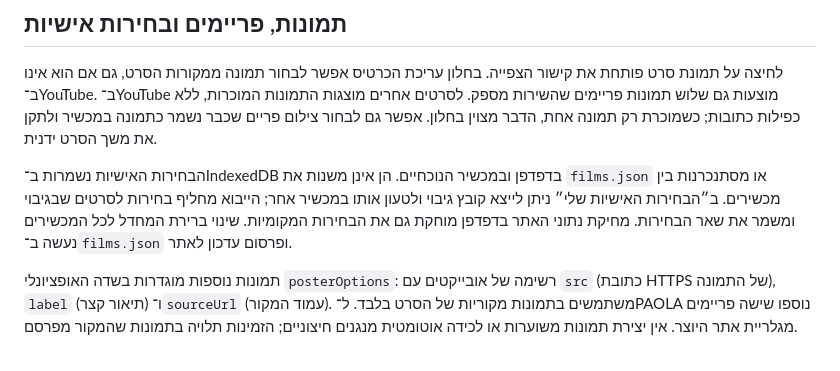
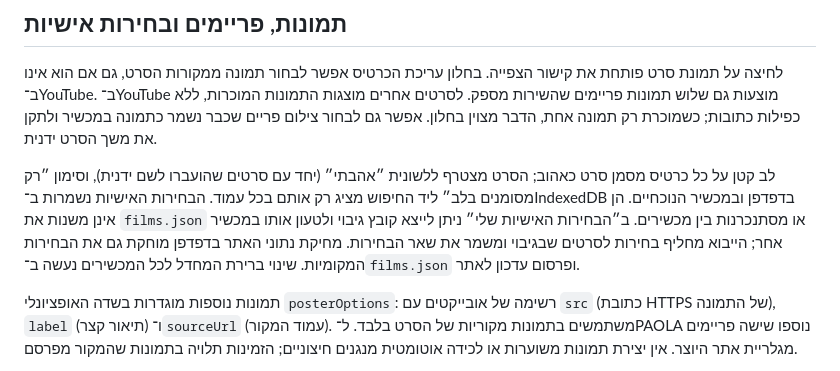
Before and after one commit to Adibrill1/Ai.Brill.Movies, a Markdown page: README.md, the part around the change. Drawn GitHub-style.

Commit message:
Document heart likes in README

```diff
--- a/README.md
+++ b/README.md
@@ -46,7 +46,7 @@
 
 לחיצה על תמונת סרט פותחת את קישור הצפייה. בחלון עריכת הכרטיס אפשר לבחור תמונה ממקורות הסרט, גם אם הוא אינו ב־YouTube. ב־YouTube מוצעות גם שלוש תמונות פריימים שהשירות מספק. לסרטים אחרים מוצגות התמונות המוכרות, ללא כפילות כתובות; כשמוכרת רק תמונה אחת, הדבר מצוין בחלון. אפשר גם לבחור צילום פריים שכבר נשמר כתמונה במכשיר ולתקן את משך הסרט ידנית.
 
-הבחירות האישיות נשמרות ב־IndexedDB בדפדפן ובמכשיר הנוכחיים. הן אינן משנות את `films.json` או מסתנכרנות בין מכשירים. ב״הבחירות האישיות שלי״ ניתן לייצא קובץ גיבוי ולטעון אותו במכשיר אחר; הייבוא מחליף בחירות לסרטים שבגיבוי ומשמר את שאר הבחירות. מחיקת נתוני האתר בדפדפן מוחקת גם את הבחירות המקומיות. שינוי ברירת המחדל לכל המכשירים נעשה ב־`films.json` ופרסום עדכון לאתר.
+לב קטן על כל כרטיס מסמן סרט כאהוב; הסרט מצטרף ללשונית ״אהבתי״ (יחד עם סרטים שהועברו לשם ידנית), וסימון ״רק מסומנים בלב״ ליד החיפוש מציג רק אותם בכל עמוד. הבחירות האישיות נשמרות ב־IndexedDB בדפדפן ובמכשיר הנוכחיים. הן אינן משנות את `films.json` או מסתנכרנות בין מכשירים. ב״הבחירות האישיות שלי״ ניתן לייצא קובץ גיבוי ולטעון אותו במכשיר אחר; הייבוא מחליף בחירות לסרטים שבגיבוי ומשמר את שאר הבחירות. מחיקת נתוני האתר בדפדפן מוחקת גם את הבחירות המקומיות. שינוי ברירת המחדל לכל המכשירים נעשה ב־`films.json` ופרסום עדכון לאתר.
 
 תמונות נוספות מוגדרות בשדה האופציונלי `posterOptions`: רשימה של אובייקטים עם `src` (כתובת HTTPS של התמונה), `label` (תיאור קצר) ו־`sourceUrl` (עמוד המקור). משתמשים בתמונות מקוריות של הסרט בלבד. ל־PAOLA נוספו שישה פריימים מגלריית אתר היוצר. אין יצירת תמונות משוערות או לכידה אוטומטית מנגנים חיצוניים; הזמינות תלויה בתמונות שהמקור מפרסם.
 
```
